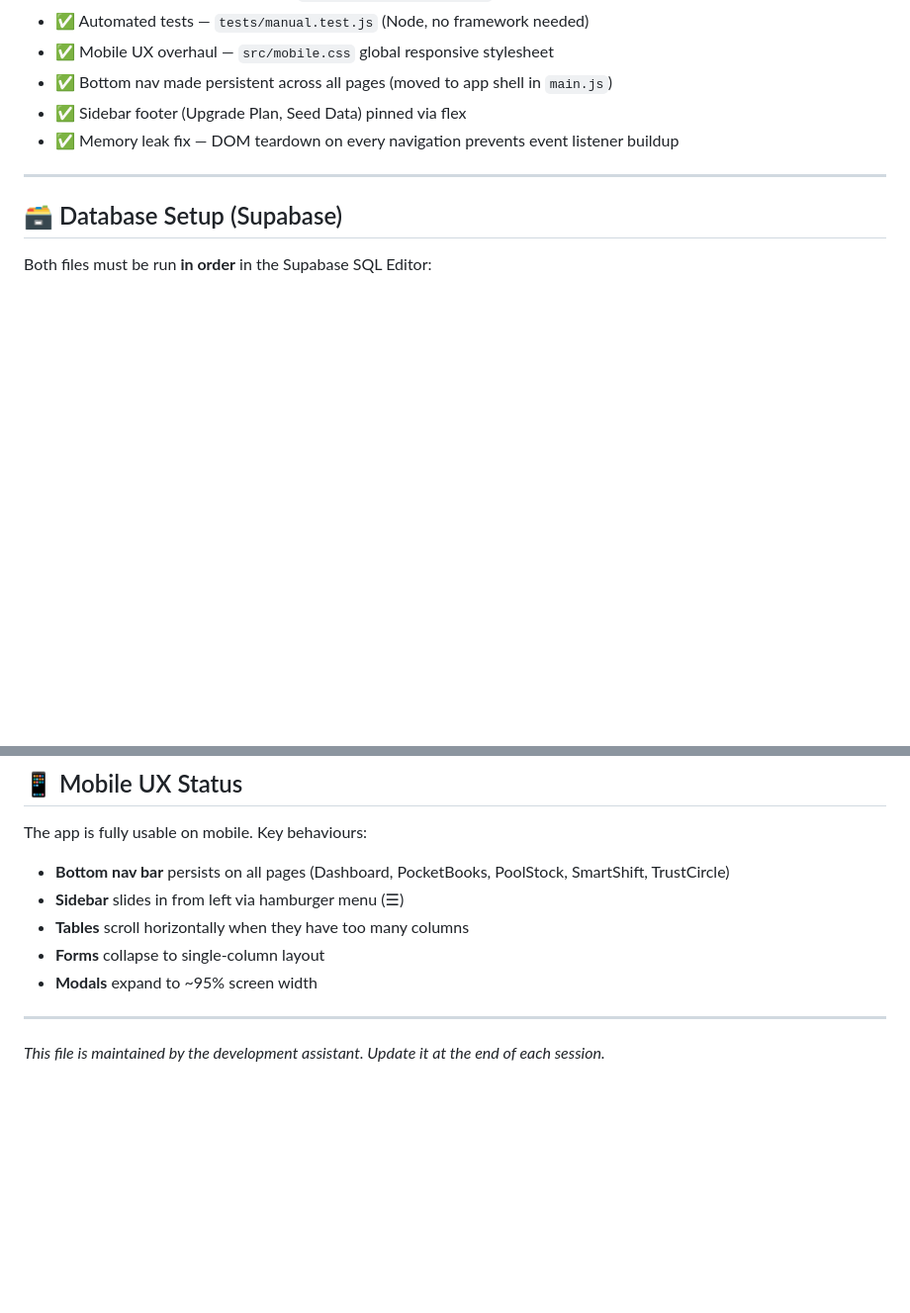
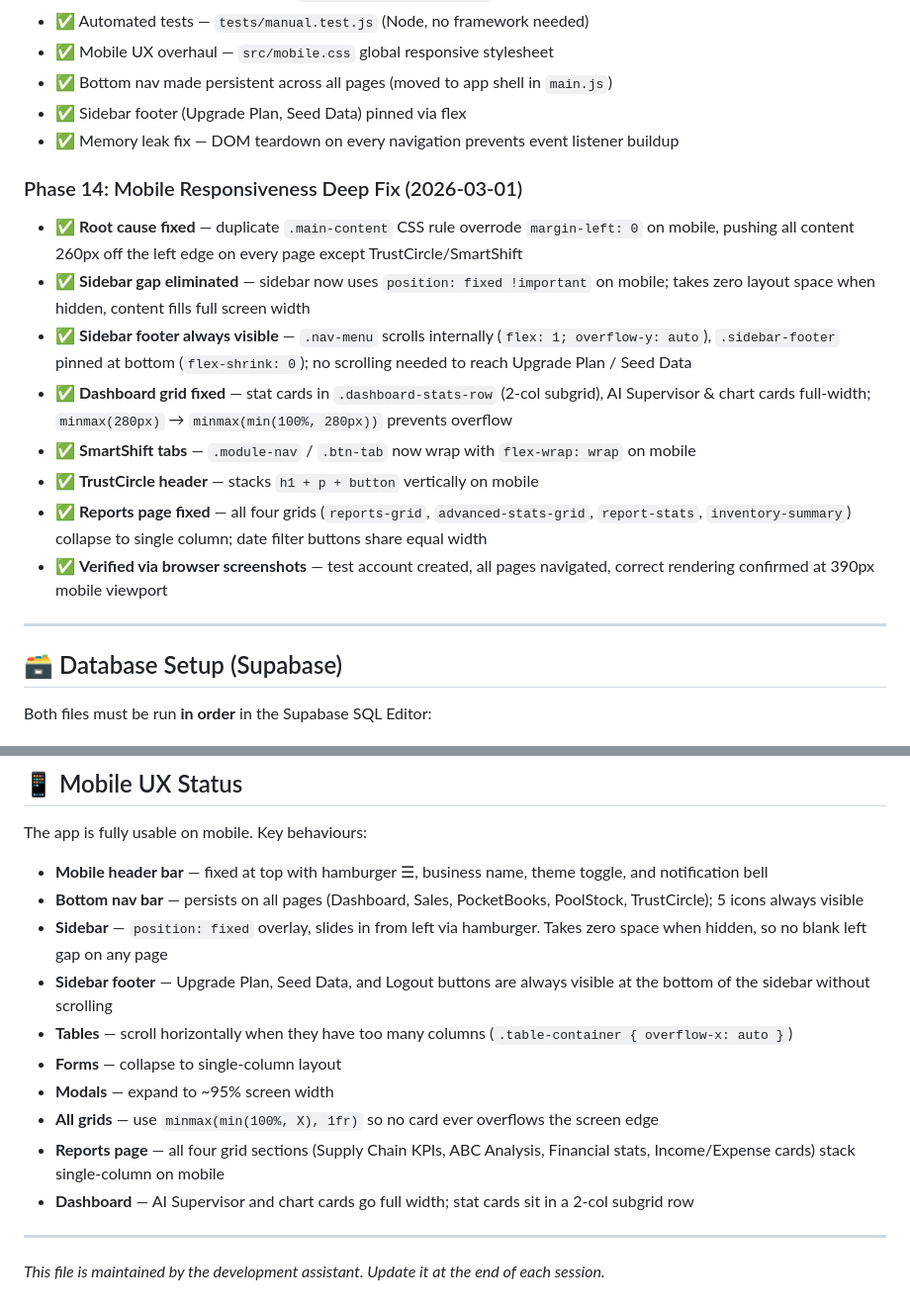
Before and after one commit to Refiloe96-hub/industrial-erp-platform, a Markdown page: PROJECT_STATUS.md, 2 parts joined by grey strips. Shown at 99% size. GitHub-like rendering; blank space fills up the shorter version.

Commit message:
Update PROJECT_STATUS.md: Phase 14 mobile fixes documented

```diff
--- a/PROJECT_STATUS.md
+++ b/PROJECT_STATUS.md
@@ -121,6 +121,16 @@ tests/manual.test.js  # Vanilla JS test suite (VAT, CRDT merge, pricing math)
 - ✅ Sidebar footer (Upgrade Plan, Seed Data) pinned via flex
 - ✅ Memory leak fix — DOM teardown on every navigation prevents event listener buildup
 
+### Phase 14: Mobile Responsiveness Deep Fix (2026-03-01)
+- ✅ **Root cause fixed** — duplicate `.main-content` CSS rule overrode `margin-left: 0` on mobile, pushing all content 260px off the left edge on every page except TrustCircle/SmartShift
+- ✅ **Sidebar gap eliminated** — sidebar now uses `position: fixed !important` on mobile; takes zero layout space when hidden, content fills full screen width
+- ✅ **Sidebar footer always visible** — `.nav-menu` scrolls internally (`flex: 1; overflow-y: auto`), `.sidebar-footer` pinned at bottom (`flex-shrink: 0`); no scrolling needed to reach Upgrade Plan / Seed Data
+- ✅ **Dashboard grid fixed** — stat cards in `.dashboard-stats-row` (2-col subgrid), AI Supervisor & chart cards full-width; `minmax(280px)` → `minmax(min(100%, 280px))` prevents overflow
+- ✅ **SmartShift tabs** — `.module-nav` / `.btn-tab` now wrap with `flex-wrap: wrap` on mobile
+- ✅ **TrustCircle header** — stacks `h1 + p + button` vertically on mobile
+- ✅ **Reports page fixed** — all four grids (`reports-grid`, `advanced-stats-grid`, `report-stats`, `inventory-summary`) collapse to single column; date filter buttons share equal width
+- ✅ **Verified via browser screenshots** — test account created, all pages navigated, correct rendering confirmed at 390px mobile viewport
+
 ---
 
 ## 🗃️ Database Setup (Supabase)
@@ -175,11 +185,16 @@ After pushing, Vercel rebuilds automatically. No manual deploy steps needed.
 ## 📱 Mobile UX Status
 
 The app is fully usable on mobile. Key behaviours:
-- **Bottom nav bar** persists on all pages (Dashboard, PocketBooks, PoolStock, SmartShift, TrustCircle)
-- **Sidebar** slides in from left via hamburger menu (☰)
-- **Tables** scroll horizontally when they have too many columns
-- **Forms** collapse to single-column layout
-- **Modals** expand to ~95% screen width
+- **Mobile header bar** — fixed at top with hamburger ☰, business name, theme toggle, and notification bell
+- **Bottom nav bar** — persists on all pages (Dashboard, Sales, PocketBooks, PoolStock, TrustCircle); 5 icons always visible
+- **Sidebar** — `position: fixed` overlay, slides in from left via hamburger. Takes zero space when hidden, so no blank left gap on any page
+- **Sidebar footer** — Upgrade Plan, Seed Data, and Logout buttons are always visible at the bottom of the sidebar without scrolling
+- **Tables** — scroll horizontally when they have too many columns (`.table-container { overflow-x: auto }`)
+- **Forms** — collapse to single-column layout
+- **Modals** — expand to ~95% screen width
+- **All grids** — use `minmax(min(100%, X), 1fr)` so no card ever overflows the screen edge
+- **Reports page** — all four grid sections (Supply Chain KPIs, ABC Analysis, Financial stats, Income/Expense cards) stack single-column on mobile
+- **Dashboard** — AI Supervisor and chart cards go full width; stat cards sit in a 2-col subgrid row
 
 ---
 
```
Also changed, not shown: other parts of PROJECT_STATUS.md (+2 -2 lines).
